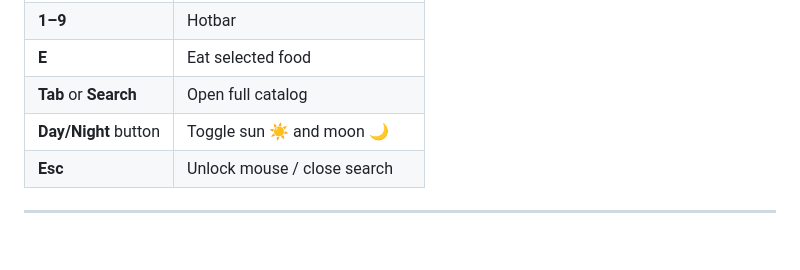
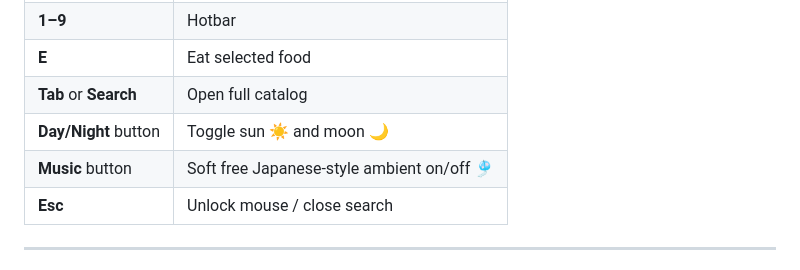
Before and after one commit to luvbuniz/moon-eye, a Markdown page: README.md, the part around the change. Drawn GitHub-style; blank space fills up the shorter version.

Commit message:
README: document music control

```diff
--- a/README.md
+++ b/README.md
@@ -57,6 +57,7 @@ It was designed from a kid’s wish list: pink everything, animals, a Search but
 | **E** | Eat selected food |
 | **Tab** or **Search** | Open full catalog |
 | **Day/Night** button | Toggle sun ☀️ and moon 🌙 |
+| **Music** button | Soft free Japanese-style ambient on/off 🎐 |
 | **Esc** | Unlock mouse / close search |
 
 ---
```
